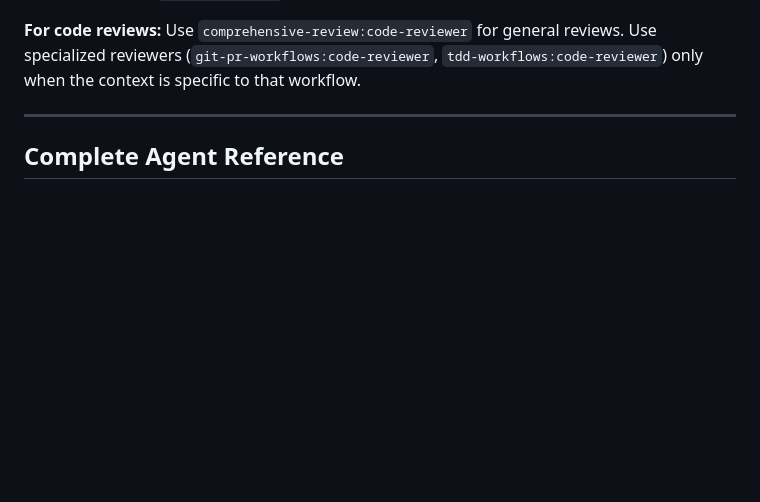
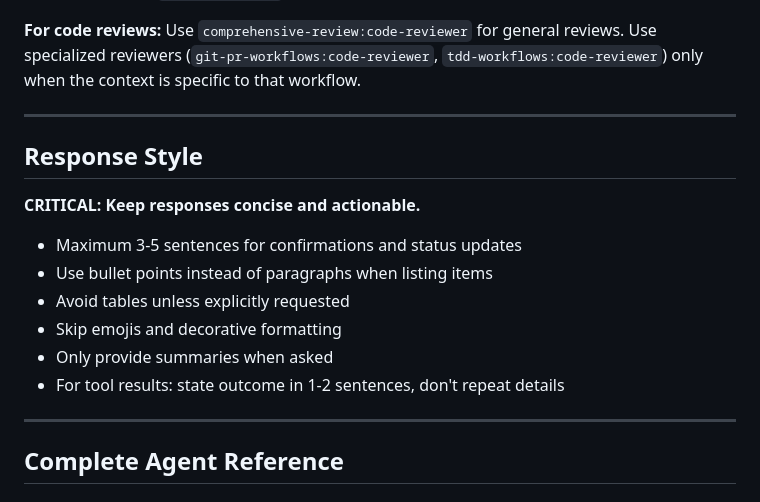
Before and after one commit to Grieveren/Garmin-AI-Codex, a Markdown page: CLAUDE.md, the part around the change. Drawn GitHub-style; blank space fills up the shorter version.

Commit message:
Config: Add concise response style policy to CLAUDE.md

```diff
--- a/CLAUDE.md
+++ b/CLAUDE.md
@@ -69,6 +69,19 @@ Assistant: [Uses debugging-toolkit:debugger agent to diagnose and fix]
 8. **Not sure?** → `general-purpose` agent
 
 **For code reviews:** Use `comprehensive-review:code-reviewer` for general reviews. Use specialized reviewers (`git-pr-workflows:code-reviewer`, `tdd-workflows:code-reviewer`) only when the context is specific to that workflow.
+
+---
+
+## Response Style
+
+**CRITICAL: Keep responses concise and actionable.**
+
+- Maximum 3-5 sentences for confirmations and status updates
+- Use bullet points instead of paragraphs when listing items
+- Avoid tables unless explicitly requested
+- Skip emojis and decorative formatting
+- Only provide summaries when asked
+- For tool results: state outcome in 1-2 sentences, don't repeat details
 
 ---
 
```
